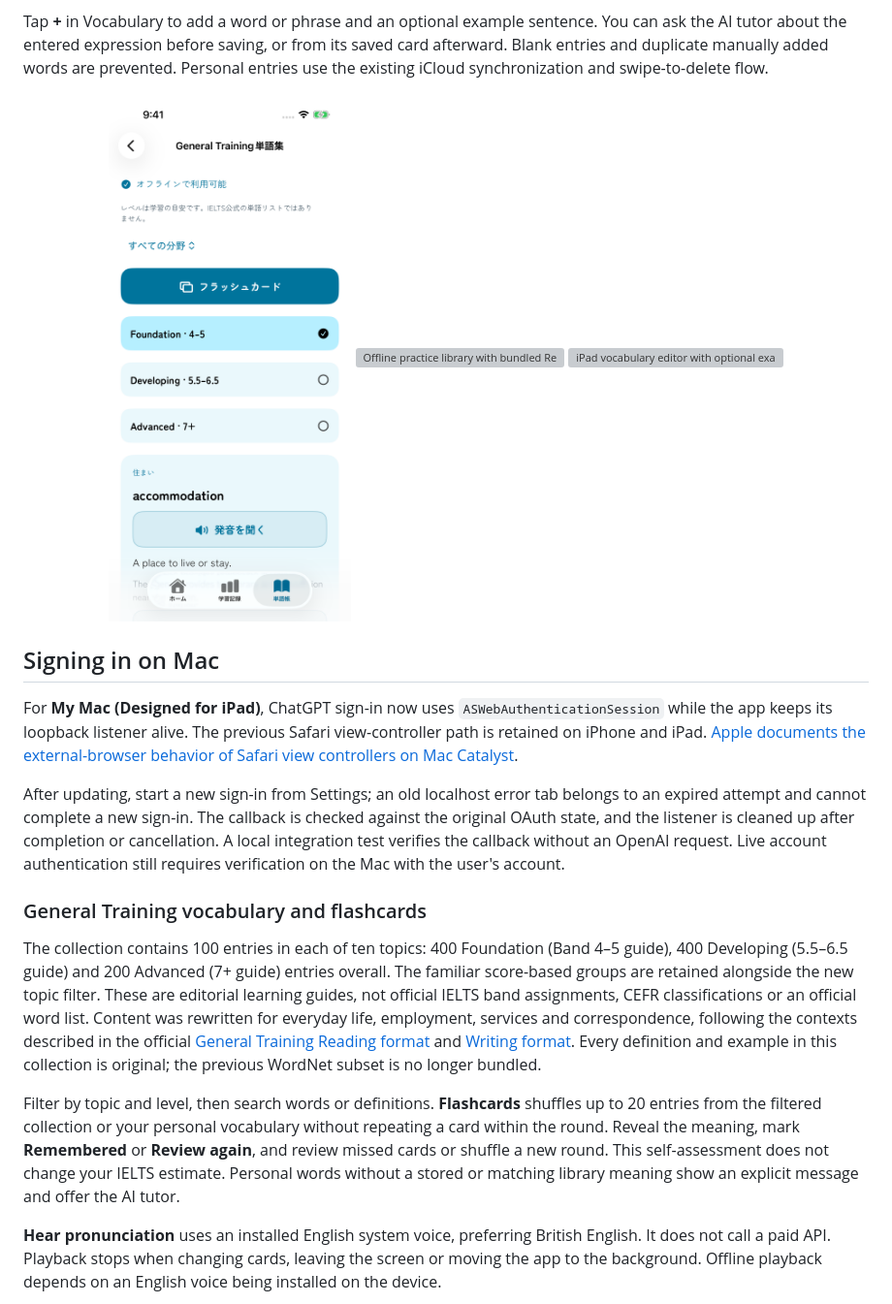
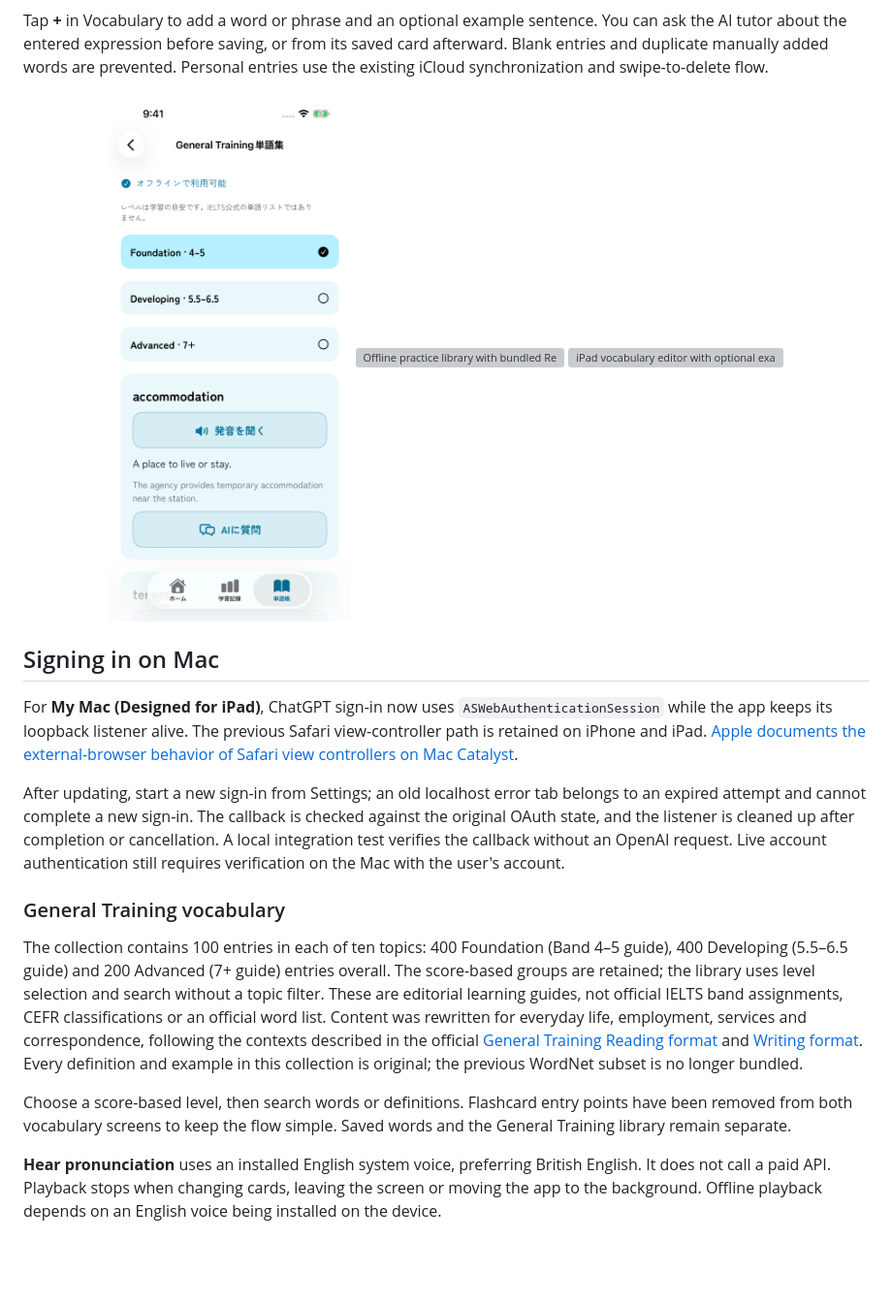
Before and after one commit to NakaokaRei/PocketIELTS, a Markdown page: README.md, the part around one of its changes. Shown at 97% size. GitHub-like rendering; pictures changed too: Documentation/Screenshots/iphone-word-library.png; blank space fills up the shorter version; grey boxes are pictures that could not be loaded.

Commit message:
Restore bundled section selection and simplify vocabulary screens

```diff
--- a/README.md
+++ b/README.md
@@ -197,11 +197,11 @@ For **My Mac (Designed for iPad)**, ChatGPT sign-in now uses `ASWebAuthenticatio
 
 After updating, start a new sign-in from Settings; an old localhost error tab belongs to an expired attempt and cannot complete a new sign-in. The callback is checked against the original OAuth state, and the listener is cleaned up after completion or cancellation. A local integration test verifies the callback without an OpenAI request. Live account authentication still requires verification on the Mac with the user's account.
 
-### General Training vocabulary and flashcards
+### General Training vocabulary
 
-The collection contains 100 entries in each of ten topics: 400 Foundation (Band 4–5 guide), 400 Developing (5.5–6.5 guide) and 200 Advanced (7+ guide) entries overall. The familiar score-based groups are retained alongside the new topic filter. These are editorial learning guides, not official IELTS band assignments, CEFR classifications or an official word list. Content was rewritten for everyday life, employment, services and correspondence, following the contexts described in the official [General Training Reading format](https://ielts.org/take-a-test/test-types/ielts-general-training-test/ielts-general-training-format-reading/) and [Writing format](https://ielts.org/take-a-test/test-types/ielts-general-training-test/ielts-general-training-format-writing). Every definition and example in this collection is original; the previous WordNet subset is no longer bundled.
+The collection contains 100 entries in each of ten topics: 400 Foundation (Band 4–5 guide), 400 Developing (5.5–6.5 guide) and 200 Advanced (7+ guide) entries overall. The score-based groups are retained; the library uses level selection and search without a topic filter. These are editorial learning guides, not official IELTS band assignments, CEFR classifications or an official word list. Content was rewritten for everyday life, employment, services and correspondence, following the contexts described in the official [General Training Reading format](https://ielts.org/take-a-test/test-types/ielts-general-training-test/ielts-general-training-format-reading/) and [Writing format](https://ielts.org/take-a-test/test-types/ielts-general-training-test/ielts-general-training-format-writing). Every definition and example in this collection is original; the previous WordNet subset is no longer bundled.
 
-Filter by topic and level, then search words or definitions. **Flashcards** shuffles up to 20 entries from the filtered collection or your personal vocabulary without repeating a card within the round. Reveal the meaning, mark **Remembered** or **Review again**, and review missed cards or shuffle a new round. This self-assessment does not change your IELTS estimate. Personal words without a stored or matching library meaning show an explicit message and offer the AI tutor.
+Choose a score-based level, then search words or definitions. Flashcard entry points have been removed from both vocabulary screens to keep the flow simple. Saved words and the General Training library remain separate.
 
 **Hear pronunciation** uses an installed English system voice, preferring British English. It does not call a paid API. Playback stops when changing cards, leaving the screen or moving the app to the background. Offline playback depends on an English voice being installed on the device.
 
```
Also changed, not shown: other parts of README.md (+0 -2 lines), Documentation/Screenshots/iphone-my-vocabulary.png, Documentation/Screenshots/iphone-reading-sections.png (added), 5 other files.
